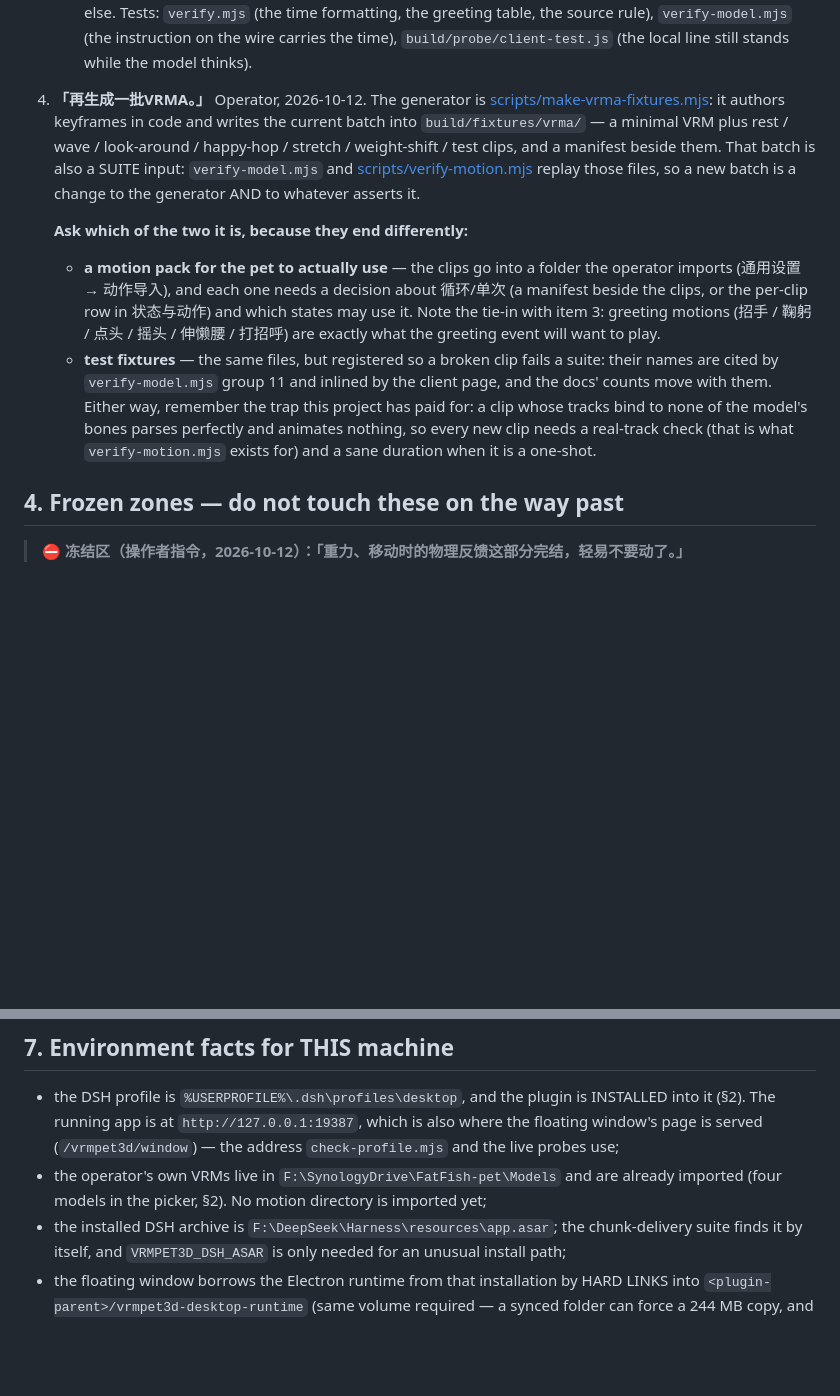
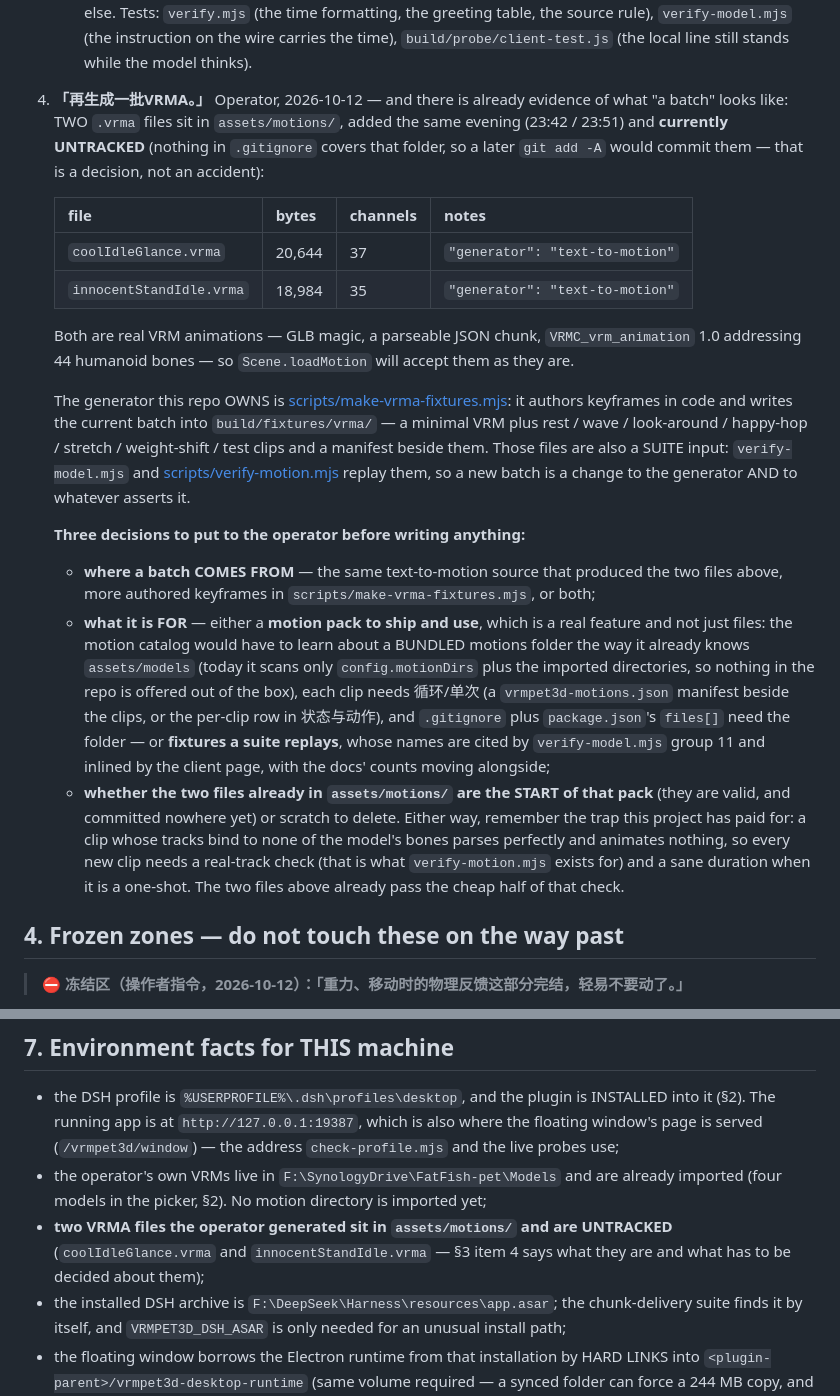
Before and after one commit to drliuhuan/dsh-plugin-vrmpet3d, a Markdown page: HANDOFF.md, 2 parts joined by grey strips. GitHub-like rendering; blank space fills up the shorter version.

Commit message:
﻿HANDOFF: the VRMA batch item now carries its evidence
assets/motions/ already holds two .vrma files the operator generated
(coolIdleGlance 37 channels, innocentStandIdle 35 — both "generator:
text-to-motion", GLB magic, a JSON chunk and VRMC_vrm_animation 1.0 over 44
humanoid bones). They are UNTRACKED and nothing in .gitignore covers the folder,
so item 4 now states what they are, records the three decisions (where a batch
comes from; a shipped motion pack versus suite fixtures; whether these two ARE
the pack), and notes what shipping them would really take: the motion catalog
knows only config.motionDirs plus the imported directories, so a bundled folder
would be new code, plus a vrmpet3d-motions.json manifest, .gitignore and
files[]. Also recorded in the environment facts.

docs: 147 checks passed (one run hit the known --page client-test hang first and
was re-run green).

```diff
--- a/HANDOFF.md
+++ b/HANDOFF.md
@@ -159,23 +159,41 @@ greeting feature, then another batch of VRMA.
    else. Tests: `verify.mjs` (the time formatting, the greeting table, the source rule), `verify-model.mjs` (the
    instruction on the wire carries the time), `build/probe/client-test.js` (the local line still stands while the
    model thinks).
-4. **「再生成一批VRMA。」** Operator, 2026-10-12. The generator is
-   [scripts/make-vrma-fixtures.mjs](scripts/make-vrma-fixtures.mjs): it authors keyframes in code and writes the
-   current batch into `build/fixtures/vrma/` — a minimal VRM plus rest / wave / look-around / happy-hop / stretch /
-   weight-shift / test clips, and a manifest beside them. That batch is also a SUITE input: `verify-model.mjs` and
-   [scripts/verify-motion.mjs](scripts/verify-motion.mjs) replay those files, so a new batch is a change to the
-   generator AND to whatever asserts it.
+4. **「再生成一批VRMA。」** Operator, 2026-10-12 — and there is already evidence of what "a batch" looks like: TWO
+   `.vrma` files sit in `assets/motions/`, added the same evening (23:42 / 23:51) and **currently UNTRACKED** (nothing
+   in `.gitignore` covers that folder, so a later `git add -A` would commit them — that is a decision, not an
+   accident):
 
-   **Ask which of the two it is, because they end differently:**
-   * **a motion pack for the pet to actually use** — the clips go into a folder the operator imports (通用设置 →
-     动作导入), and each one needs a decision about 循环/单次 (a manifest beside the clips, or the per-clip row in
-     状态与动作) and which states may use it. Note the tie-in with item 3: greeting motions (招手 / 鞠躬 / 点头 /
-     摇头 / 伸懒腰 / 打招呼) are exactly what the greeting event will want to play.
-   * **test fixtures** — the same files, but registered so a broken clip fails a suite: their names are cited by
-     `verify-model.mjs` group 11 and inlined by the client page, and the docs' counts move with them.
+   | file | bytes | channels | notes |
+   |---|---|---|---|
+   | `coolIdleGlance.vrma` | 20,644 | 37 | `"generator": "text-to-motion"` |
+   | `innocentStandIdle.vrma` | 18,984 | 35 | `"generator": "text-to-motion"` |
+
+   Both are real VRM animations — GLB magic, a parseable JSON chunk, `VRMC_vrm_animation` 1.0 addressing 44 humanoid
+   bones — so `Scene.loadMotion` will accept them as they are.
+
+   The generator this repo OWNS is [scripts/make-vrma-fixtures.mjs](scripts/make-vrma-fixtures.mjs): it authors
+   keyframes in code and writes the current batch into `build/fixtures/vrma/` — a minimal VRM plus rest / wave /
+   look-around / happy-hop / stretch / weight-shift / test clips and a manifest beside them. Those files are also a
+   SUITE input: `verify-model.mjs` and [scripts/verify-motion.mjs](scripts/verify-motion.mjs) replay them, so a new
+   batch is a change to the generator AND to whatever asserts it.
+
+   **Three decisions to put to the operator before writing anything:**
+   * **where a batch COMES FROM** — the same text-to-motion source that produced the two files above, more authored
+     keyframes in `scripts/make-vrma-fixtures.mjs`, or both;
+   * **what it is FOR** — either a **motion pack to ship and use**, which is a real feature and not just files: the
+     motion catalog would have to learn about a BUNDLED motions folder the way it already knows `assets/models`
+     (today it scans only `config.motionDirs` plus the imported directories, so nothing in the repo is offered out of
+     the box), each clip needs 循环/单次 (a `vrmpet3d-motions.json` manifest beside the clips, or the per-clip row in
+     状态与动作), and `.gitignore` plus `package.json`'s `files[]` need the folder — or **fixtures a suite replays**,
+     whose names are cited by `verify-model.mjs` group 11 and inlined by the client page, with the docs' counts
+     moving alongside;
+   * **whether the two files already in `assets/motions/` are the START of that pack** (they are valid, and committed
+     nowhere yet) or scratch to delete.
    Either way, remember the trap this project has paid for: a clip whose tracks bind to none of the model's bones
    parses perfectly and animates nothing, so every new clip needs a real-track check (that is what
-   `verify-motion.mjs` exists for) and a sane duration when it is a one-shot.
+   `verify-motion.mjs` exists for) and a sane duration when it is a one-shot. The two files above already pass the
+   cheap half of that check.
 
 ## 4. Frozen zones — do not touch these on the way past
 
@@ -244,6 +262,8 @@ Two habits that are not optional:
   address `check-profile.mjs` and the live probes use;
 * the operator's own VRMs live in `F:\SynologyDrive\FatFish-pet\Models` and are already imported (four models in the
   picker, §2). No motion directory is imported yet;
+* **two VRMA files the operator generated sit in `assets/motions/` and are UNTRACKED** (`coolIdleGlance.vrma` and
+  `innocentStandIdle.vrma` — §3 item 4 says what they are and what has to be decided about them);
 * the installed DSH archive is `F:\DeepSeek\Harness\resources\app.asar`; the chunk-delivery suite finds it by
   itself, and `VRMPET3D_DSH_ASAR` is only needed for an unusual install path;
 * the floating window borrows the Electron runtime from that installation by HARD LINKS into
```
